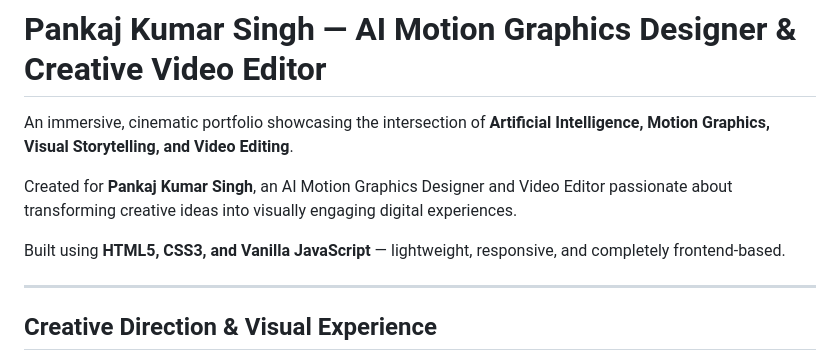
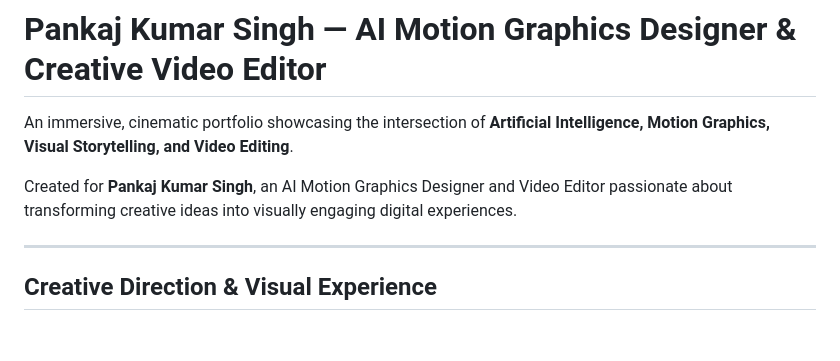
Before and after one commit to VISHUKS/my-portfolio, a Markdown page: README.md, the part around the change. Drawn GitHub-style; blank space fills up the shorter version.

Commit message:
Update README to remove tech stack information
Removed technology stack details from the README.

```diff
--- a/README.md
+++ b/README.md
@@ -3,8 +3,6 @@
 An immersive, cinematic portfolio showcasing the intersection of **Artificial Intelligence, Motion Graphics, Visual Storytelling, and Video Editing**.
 
 Created for **Pankaj Kumar Singh**, an AI Motion Graphics Designer and Video Editor passionate about transforming creative ideas into visually engaging digital experiences.
-
-Built using **HTML5, CSS3, and Vanilla JavaScript** — lightweight, responsive, and completely frontend-based.
 
 ---
 
```
